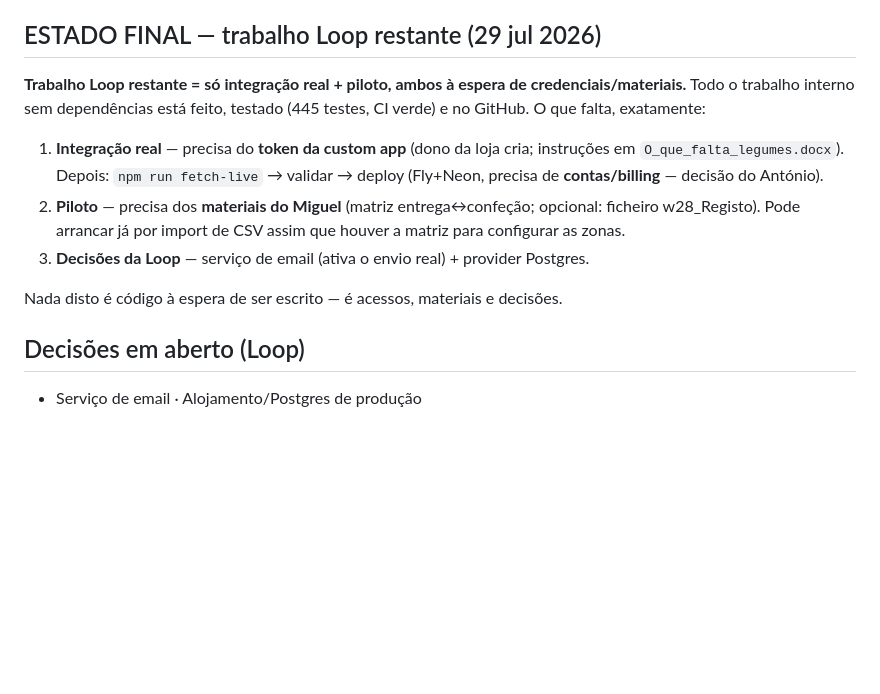
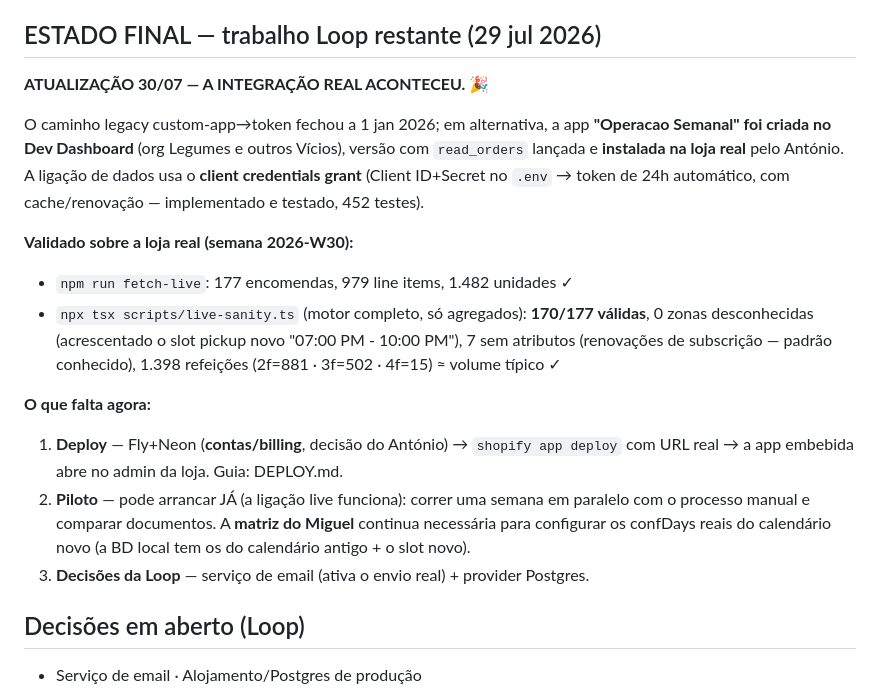
Before and after one commit to antonio-p-sousa/Legumes, a Markdown page: docs/POR-FAZER.md, the part around the change. Rendered like a GitHub page; blank space fills up the shorter version.

Commit message:
docs: integração real FEITA — app no Dev Dashboard instalada, motor validado sobre a W30 (170/177)

```diff
--- a/docs/POR-FAZER.md
+++ b/docs/POR-FAZER.md
@@ -64,19 +64,30 @@
 
 ## ESTADO FINAL — trabalho Loop restante (29 jul 2026)
 
-**Trabalho Loop restante = só integração real + piloto, ambos à espera de
-credenciais/materiais.** Todo o trabalho interno sem dependências está feito, testado
-(445 testes, CI verde) e no GitHub. O que falta, exatamente:
+**ATUALIZAÇÃO 30/07 — A INTEGRAÇÃO REAL ACONTECEU.** 🎉
 
-1. **Integração real** — precisa do **token da custom app** (dono da loja cria; instruções
-   em `O_que_falta_legumes.docx`). Depois: `npm run fetch-live` → validar → deploy
-   (Fly+Neon, precisa de **contas/billing** — decisão do António).
-2. **Piloto** — precisa dos **materiais do Miguel** (matriz entrega↔confeção; opcional:
-   ficheiro w28_Registo). Pode arrancar já por import de CSV assim que houver a matriz
-   para configurar as zonas.
+O caminho legacy custom-app→token fechou a 1 jan 2026; em alternativa, a app
+**"Operacao Semanal" foi criada no Dev Dashboard** (org Legumes e outros Vícios),
+versão com `read_orders` lançada e **instalada na loja real** pelo António. A ligação
+de dados usa o **client credentials grant** (Client ID+Secret no `.env` → token de
+24h automático, com cache/renovação — implementado e testado, 452 testes).
+
+**Validado sobre a loja real (semana 2026-W30):**
+- `npm run fetch-live`: 177 encomendas, 979 line items, 1.482 unidades ✓
+- `npx tsx scripts/live-sanity.ts` (motor completo, só agregados): **170/177 válidas**,
+  0 zonas desconhecidas (acrescentado o slot pickup novo "07:00 PM - 10:00 PM"),
+  7 sem atributos (renovações de subscrição — padrão conhecido), 1.398 refeições
+  (2f=881 · 3f=502 · 4f=15) ≈ volume típico ✓
+
+**O que falta agora:**
+
+1. **Deploy** — Fly+Neon (**contas/billing**, decisão do António) → `shopify app deploy`
+   com URL real → a app embebida abre no admin da loja. Guia: DEPLOY.md.
+2. **Piloto** — pode arrancar JÁ (a ligação live funciona): correr uma semana em
+   paralelo com o processo manual e comparar documentos. A **matriz do Miguel**
+   continua necessária para configurar os confDays reais do calendário novo
+   (a BD local tem os do calendário antigo + o slot novo).
 3. **Decisões da Loop** — serviço de email (ativa o envio real) + provider Postgres.
-
-Nada disto é código à espera de ser escrito — é acessos, materiais e decisões.
 
 ## Decisões em aberto (Loop)
 
```
